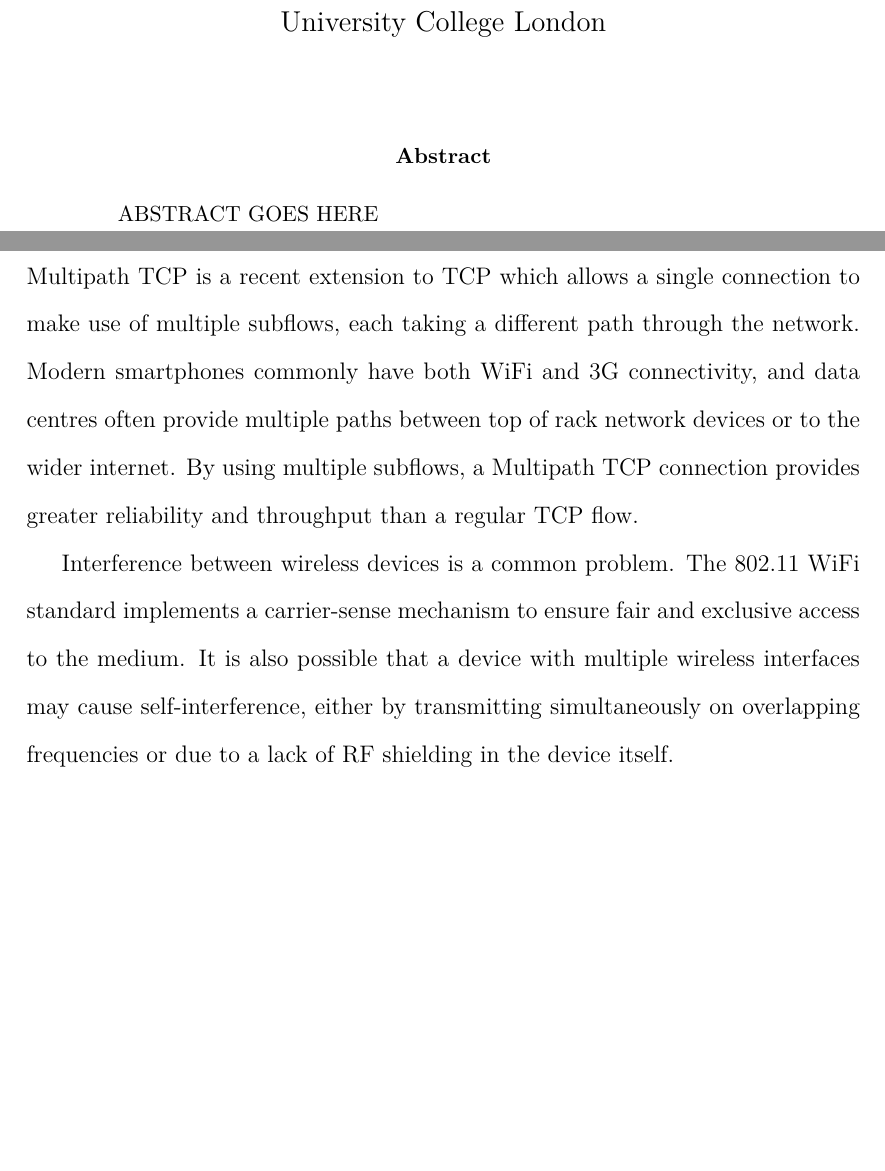
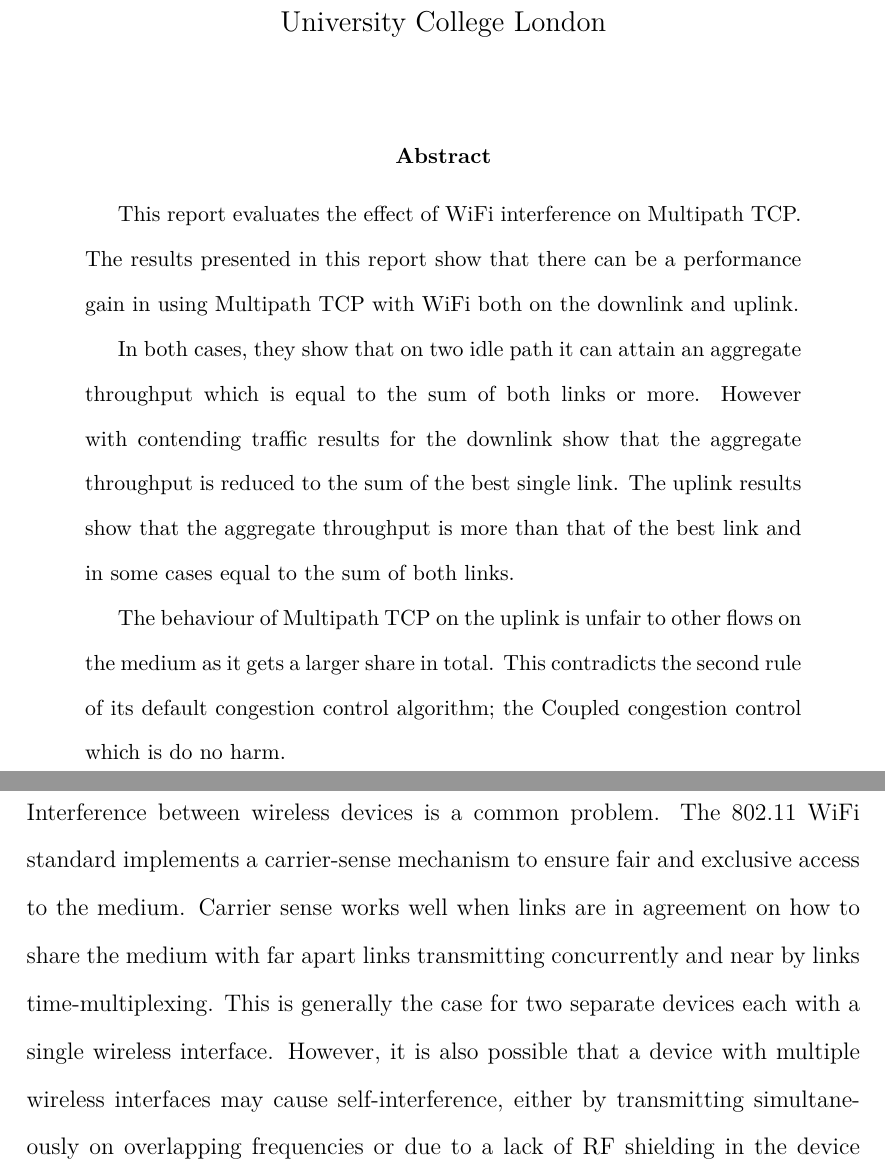
Before and after one commit to jamesbarlow/mptcp, a LaTeX paper (report/report.tex, which reads report/sections/abstract.tex, report/sections/introduction.tex): two parts of pages 1 and 2 of 36 before the commit and two parts of pages 1 and 2 of 35 after it, joined at a grey line, cut so that both start at the same text, the shorter picture padded with empty space. Compiled offline with pdfLaTeX.

Commit message:
modified sections and abstract.

```diff
--- a/report/report.tex
+++ b/report/report.tex
@@ -21,7 +21,7 @@
 \maketitle
 
 \begin{abstract}
-  ABSTRACT GOES HERE
+\input{sections/abstract}
 \end{abstract}
 \clearpage
 
--- /dev/null
+++ b/report/sections/abstract.tex
@@ -0,0 +1,15 @@
+This report evaluates the effect of WiFi interference on Multipath TCP.
+The results presented in this report show that there can be a performance gain
+in using Multipath TCP with WiFi both on the downlink and uplink.
+
+In both cases, they show that on two idle path it can attain an aggregate
+throughput which is equal to the sum of both links or more. However with
+contending traffic results for the downlink show that the aggregate throughput
+is reduced to the sum of the best single link. The uplink results show that the
+aggregate throughput is more than that of the best link and in some cases equal
+to the sum of both links.
+
+The behaviour of Multipath TCP on the uplink is unfair to other flows on the
+medium as it gets a larger share in total. This contradicts the second rule of
+its default congestion control algorithm; the Coupled congestion control which
+is do no harm.
--- a/report/sections/introduction.tex
+++ b/report/sections/introduction.tex
@@ -1,15 +1,12 @@
-Multipath TCP is a recent extension to TCP which allows a single connection to
-make use of multiple subflows, each taking a different path through the network.
-Modern smartphones commonly  have both WiFi and 3G connectivity, and data
-centres often provide multiple paths between top of rack network devices or to
-the wider internet. By using multiple subflows, a Multipath TCP connection
-provides greater reliability and throughput than a regular TCP flow.
-
 Interference between wireless devices is a common problem. The 802.11 WiFi
 standard implements a carrier-sense mechanism to ensure fair and exclusive
-access to the medium. It is also possible that a device with multiple wireless
-interfaces may cause self-interference, either by transmitting simultaneously on
-overlapping frequencies or due to a lack of RF shielding in the device itself.
+access to the medium. Carrier sense works well when links are in agreement on
+how to share the medium with far apart links transmitting concurrently and near
+by links time-multiplexing. This is generally the case for two separate devices
+each with a single wireless interface. However, it is also possible that a
+device with multiple wireless interfaces may cause self-interference, either by
+transmitting simultaneously on overlapping frequencies or due to a lack of RF
+shielding in the device itself.
 
 In general, Multipath TCP has been designed for wired networks. This raises
 questions about how Multipath TCP would perform in a wireless setting, where a
```
Also changed, not shown: report/sections/results-oddities.tex (+14 -14 lines), report/sections/results-performance.tex (+1 -1 lines).
